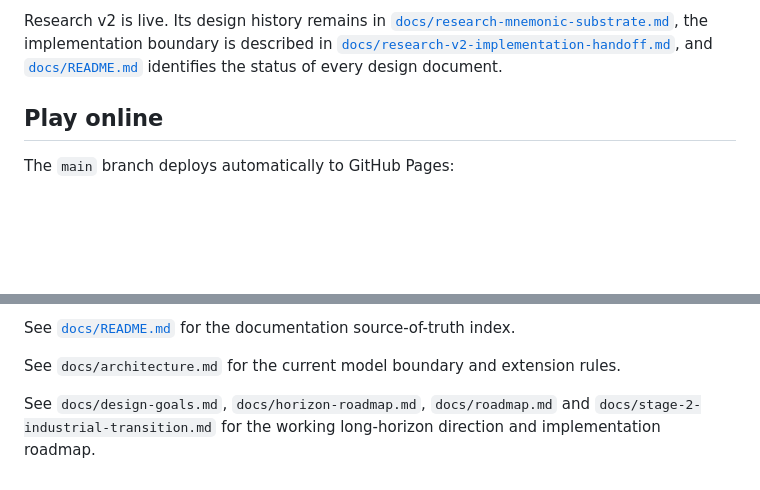
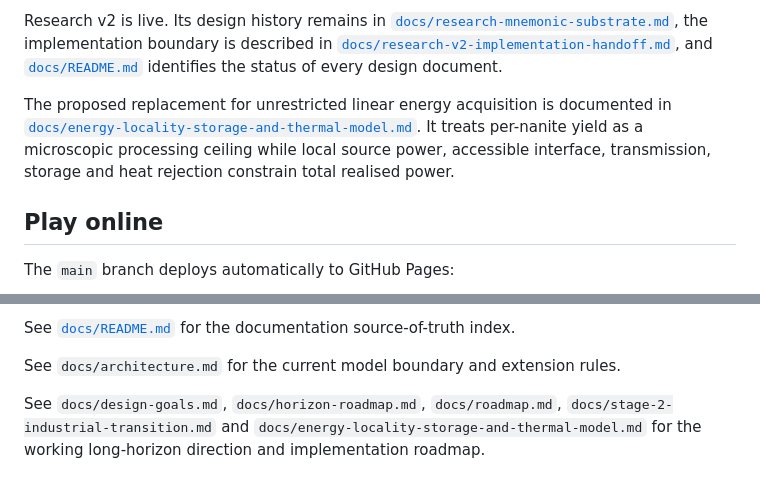
Before and after one commit to SeirVed/Nanoswarm, a Markdown page: README.md, 2 parts joined by grey strips. GitHub-like rendering; blank space fills up the shorter version.

Commit message:
Link energy locality design

```diff
--- a/README.md
+++ b/README.md
@@ -21,6 +21,8 @@ The research workbench is available at `http://127.0.0.1:4173/research-planner/`
 The mass-horizon workbench is available at `http://127.0.0.1:4173/horizon-planner/`. It authors the complete 0.1 g–1 Gt pathway, stage assignments, observations, discoveries, research opportunities, source-specific Residuum, losses, and strategy-dependent human response.
 
 Research v2 is live. Its design history remains in [`docs/research-mnemonic-substrate.md`](docs/research-mnemonic-substrate.md), the implementation boundary is described in [`docs/research-v2-implementation-handoff.md`](docs/research-v2-implementation-handoff.md), and [`docs/README.md`](docs/README.md) identifies the status of every design document.
+
+The proposed replacement for unrestricted linear energy acquisition is documented in [`docs/energy-locality-storage-and-thermal-model.md`](docs/energy-locality-storage-and-thermal-model.md). It treats per-nanite yield as a microscopic processing ceiling while local source power, accessible interface, transmission, storage and heat rejection constrain total realised power.
 
 ## Play online
 
@@ -70,4 +72,4 @@ See [`docs/README.md`](docs/README.md) for the documentation source-of-truth ind
 
 See `docs/architecture.md` for the current model boundary and extension rules.
 
-See `docs/design-goals.md`, `docs/horizon-roadmap.md`, `docs/roadmap.md` and `docs/stage-2-industrial-transition.md` for the working long-horizon direction and implementation roadmap.
+See `docs/design-goals.md`, `docs/horizon-roadmap.md`, `docs/roadmap.md`, `docs/stage-2-industrial-transition.md` and `docs/energy-locality-storage-and-thermal-model.md` for the working long-horizon direction and implementation roadmap.
```
